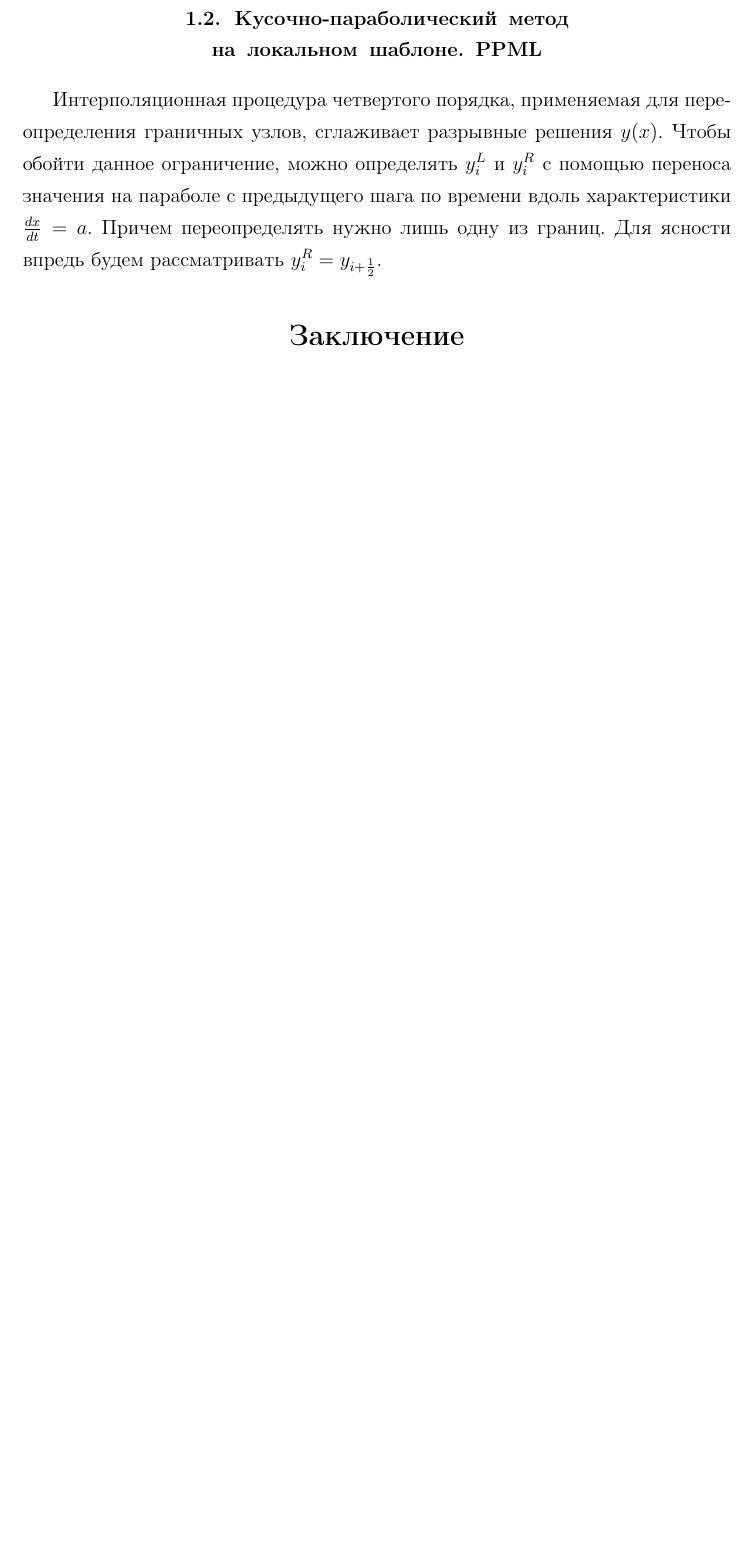
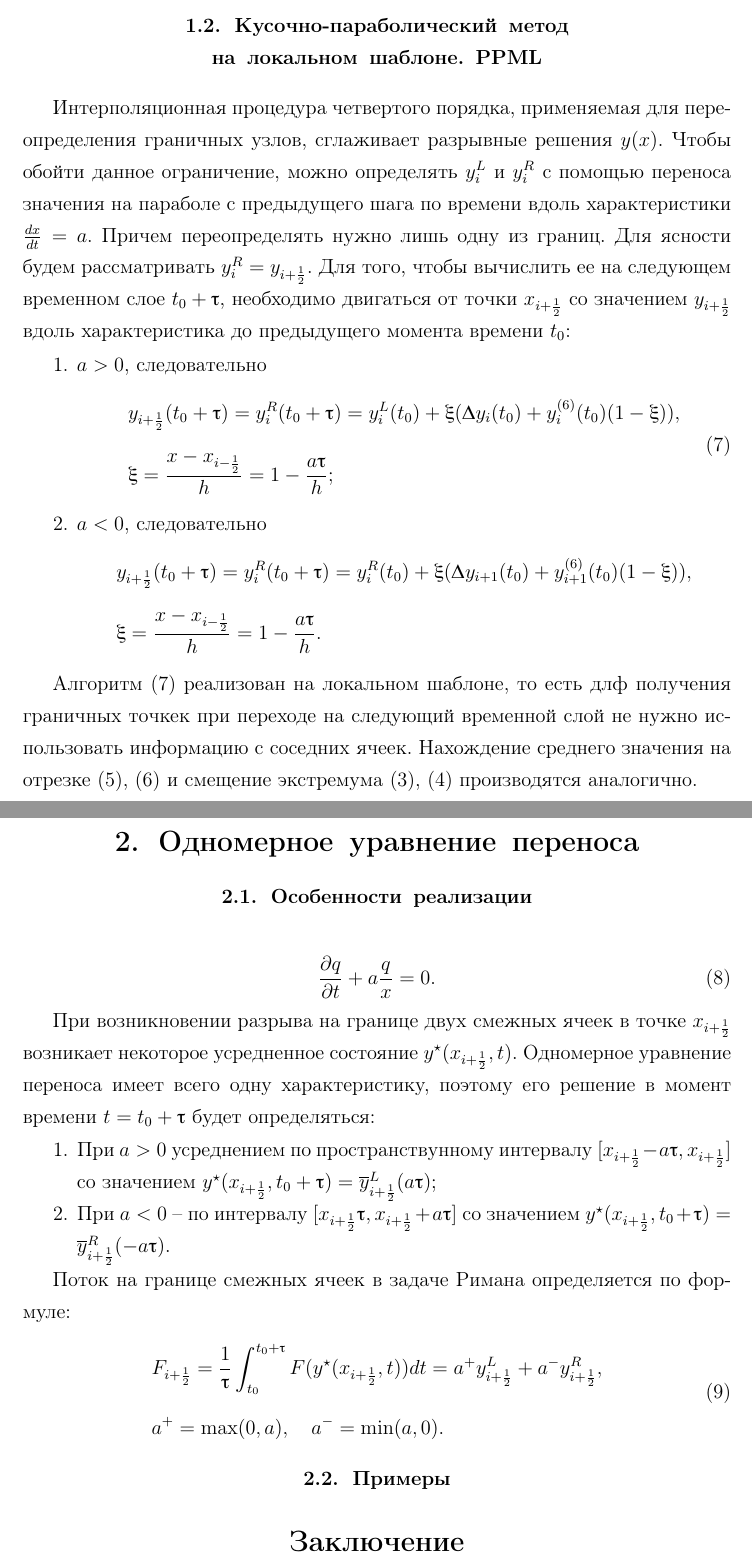
Before and after one commit to BAUMANEZ/CourseWorks, a LaTeX document (Gas Dynamics/LaTeX/Токарев КР.tex): part of page 6 of 6 before the commit and two parts of pages 6 and 7 of 7 after it, the two joined at a grey line, cut so that both start at the same text, the shorter picture padded with empty space. Compiled offline with pdfLaTeX.

Commit message:
started solving problems

```diff
--- a/Gas Dynamics/LaTeX/Токарев КР.tex
+++ b/Gas Dynamics/LaTeX/Токарев КР.tex
@@ -112,7 +122,54 @@
 
     \subsection{Кусочно-параболический метод на локальном шаблоне. PPML}
 
-    Интерполяционная процедура четвертого порядка, применяемая для переопределения граничных узлов, сглаживает разрывные решения $y(x)$. Чтобы обойти данное ограничение, можно определять $ y_i^L $ и $ y_i^R $ с помощью переноса значения на параболе с предыдущего шага по времени вдоль характеристики $ \frac{dx}{dt} = a $. Причем переопределять нужно лишь одну из границ. Для ясности впредь будем рассматривать $y_i^R = y_{i+\half}$.
+    Интерполяционная процедура четвертого порядка, применяемая для переопределения граничных узлов, сглаживает разрывные решения $y(x)$. Чтобы обойти данное ограничение, можно определять $ y_i^L $ и $ y_i^R $ с помощью переноса значения на параболе с предыдущего шага по времени вдоль характеристики $ \frac{dx}{dt} = a $. Причем переопределять нужно лишь одну из границ. Для ясности  будем рассматривать $y_i^R = y_{i+\half}$. Для того, чтобы вычислить ее на следующем временном слое $ t_0 + \tau $, необходимо двигаться от точки $ x_{i+\half} $ со значением $ y_{i+\half} $ вдоль характеристика до предыдущего момента времени $ t_0 $:
+    \begin{enumerate}
+        \item $ a > 0 $, следовательно
+        \begin{equation}
+            \label{ppml_boundary}
+            \begin{split}
+                &y_{i+\half}(t_0 + \tau) = y_i^R(t_0 + \tau) = y_i^L(t_0) + \xi(\Delta y_i(t_0) + y_i^{(6)}(t_0)(1-\xi)), \\[0.7em]
+                &\xi = \dfrac{x - x_{i-\half}}{h} = 1 -  \dfrac{a \tau}{h};
+            \end{split}
+        \end{equation}
+
+        \item $ a < 0 $, следовательно
+        \[
+            \begin{split}
+                &y_{i+\half}(t_0 + \tau) = y_i^R(t_0 + \tau) = y_i^R(t_0) + \xi(\Delta y_{i+1}(t_0) + y_{i+1}^{(6)}(t_0)(1-\xi)), \\[0.7em]
+                &\xi = \dfrac{x - x_{i-\half}}{h} = 1 -  \dfrac{a \tau}{h}.
+            \end{split}
+        \]
+    \end{enumerate}
+
+    Алгоритм \eqref{ppml_boundary} реализован на локальном шаблоне, то есть длф получения граничных точкек при переходе на следующий временной слой не нужно использовать информацию с соседних ячеек. Нахождение среднего значения на отрезке \eqref{average_positive}, \eqref{average_negative} и смещение экстремума \eqref{local_sup}, \eqref{boundary_sup} производятся аналогично.
+
+    \section{ Одномерное уравнение переноса }
+
+    \subsection{ Особенности реализации }
+
+    \begin{equation}
+        \label{convection-diffusion}
+      \dfrac{\partial q}{\partial t} + a \dfrac{q}{x} = 0.
+    \end{equation}
+
+    При возникновении разрыва на границе двух смежных ячеек в точке $ x_{i+\half} $ возникает некоторое усредненное состояние $ y^\star(x_{i+\half}, t) $. Одномерное уравнение переноса имеет всего одну характеристику, поэтому его решение в момент времени $ t = t_0 + \tau $ будет определяться:
+    \begin{enumerate}
+        \item При $ a > 0 $ усреднением по пространствунному интервалу $ [x_{i+\half}-a \tau, x_{i+\half}] $ со значением $ y^\star(x_{i+\half}, t_0 + \tau) = \overline y_{i+\half}^L(a \tau) $;
+
+        \item При $ a < 0 $ -- по интервалу $ [x_{i+\half} \tau, x_{i+\half}+a \tau] $ со значением $ y^\star(x_{i+\half}, t_0 + \tau) = \overline y_{i+\half}^R(-a \tau) $.
+    \end{enumerate}
+
+    Поток на границе смежных ячеек в задаче Римана определяется по формуле:
+    \begin{equation}
+        \label{boundary_flow}
+        \begin{split}
+            &F_{i+\half} = \dfrac{1}{\tau} \displaystyle \int_{t_0}^{t_0 + \tau} F(y^\star(x_{i+\half}, t))dt = a^+ y_{i+\half}^L + a^- y_{i+\half}^R, \\[0.5em]
+            &a^+ = \max(0, a), \quad a^- = \min(a, 0).
+        \end{split}
+    \end{equation}
+
+    \subsection{Примеры}
 
     \section-{Заключение}
 
```
Also changed, not shown: Gas Dynamics/LaTeX/Токарев КР.pdf, Gas Dynamics/LaTeX/Токарев КР.tex (34 more changed lines).
